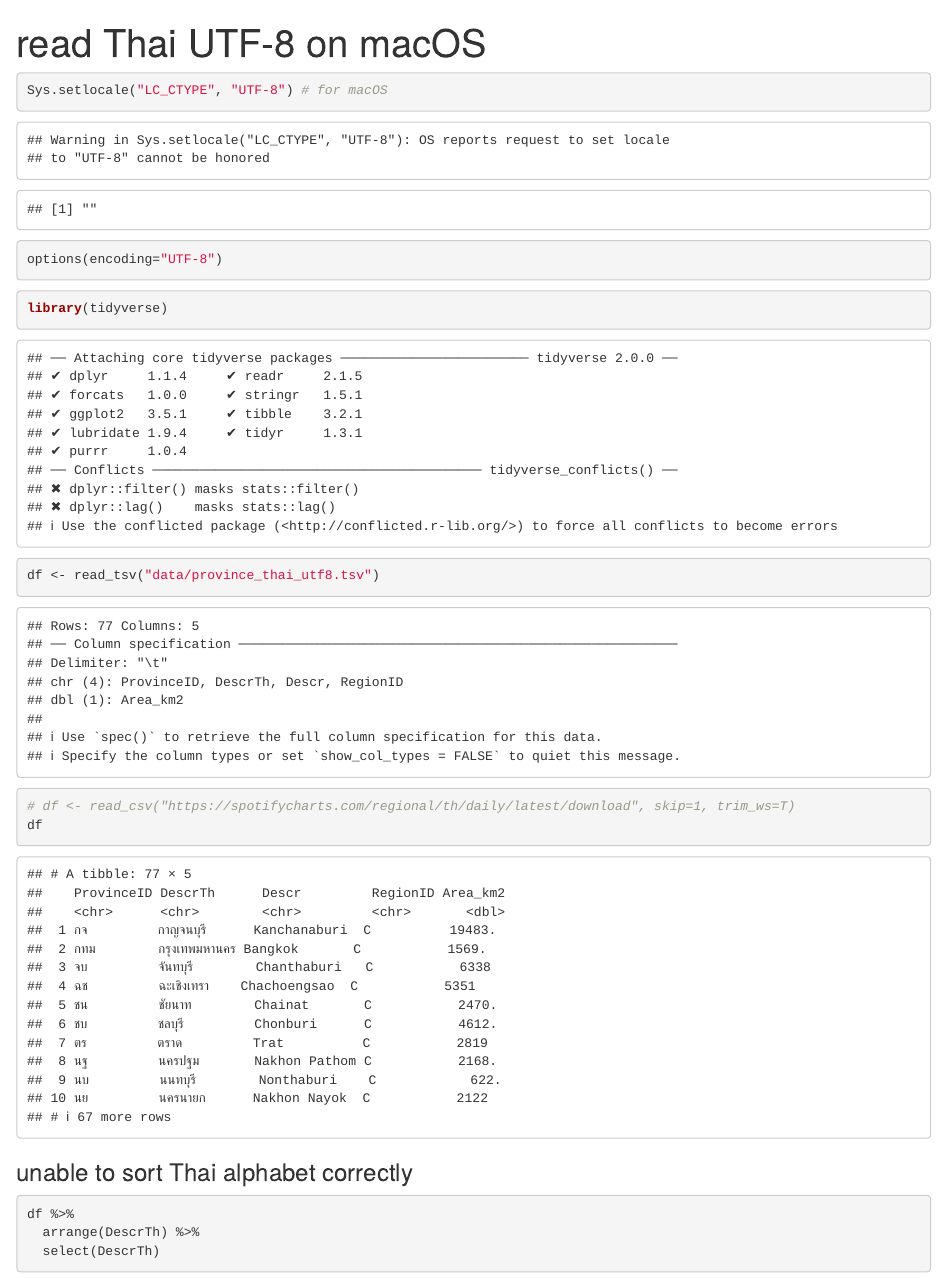
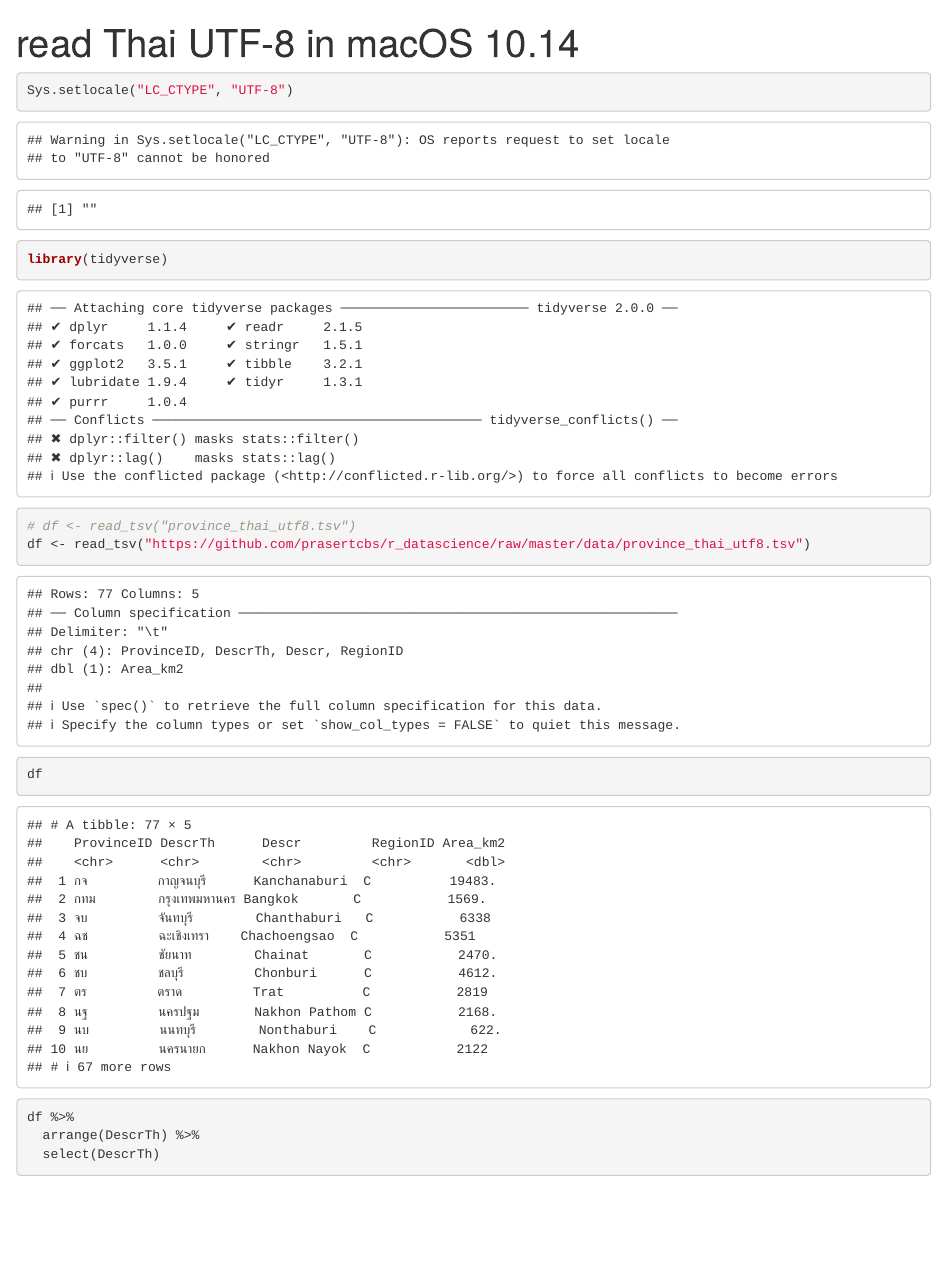
Before and after one commit to prasertcbs/r_datascience, an R Markdown document (read_thai_utf8_macOS.Rmd): the page in a window 1100 px wide, from its top. Rendered offline with R 4.5, knitr and Pandoc, with nearby package versions.

Commit message:
edit notebook

````diff
--- a/read_thai_utf8_macOS.Rmd
+++ b/read_thai_utf8_macOS.Rmd
@@ -1,11 +1,10 @@
 ---
-title: "read Thai UTF-8 on macOS"
+title: "read Thai UTF-8 in macOS 10.14"
 output: html_notebook
 ---
 
 ```{r}
-Sys.setlocale("LC_CTYPE", "UTF-8") # for macOS
-options(encoding="UTF-8")
+Sys.setlocale("LC_CTYPE", "UTF-8")
 ```
 
 ```{r}
@@ -13,12 +12,11 @@ library(tidyverse)
 ```
 
 ```{r}
-df <- read_tsv("data/province_thai_utf8.tsv")
-# df <- read_csv("https://spotifycharts.com/regional/th/daily/latest/download", skip=1, trim_ws=T)
+# df <- read_tsv("province_thai_utf8.tsv")
+df <- read_tsv("https://github.com/prasertcbs/r_datascience/raw/master/data/province_thai_utf8.tsv")
 df
 ```
 
-### unable to sort Thai alphabet correctly
 ```{r}
 df %>%
   arrange(DescrTh) %>%
````
Also changed, not shown: read_stata_file.Rmd (+2 -1 lines), read_thai_utf8.Rmd (+2 -1 lines), data/car_sales.sav (added), read_stata_file.nb.html, read_thai_utf8.nb.html, read_thai_utf8_macOS.nb.html.
